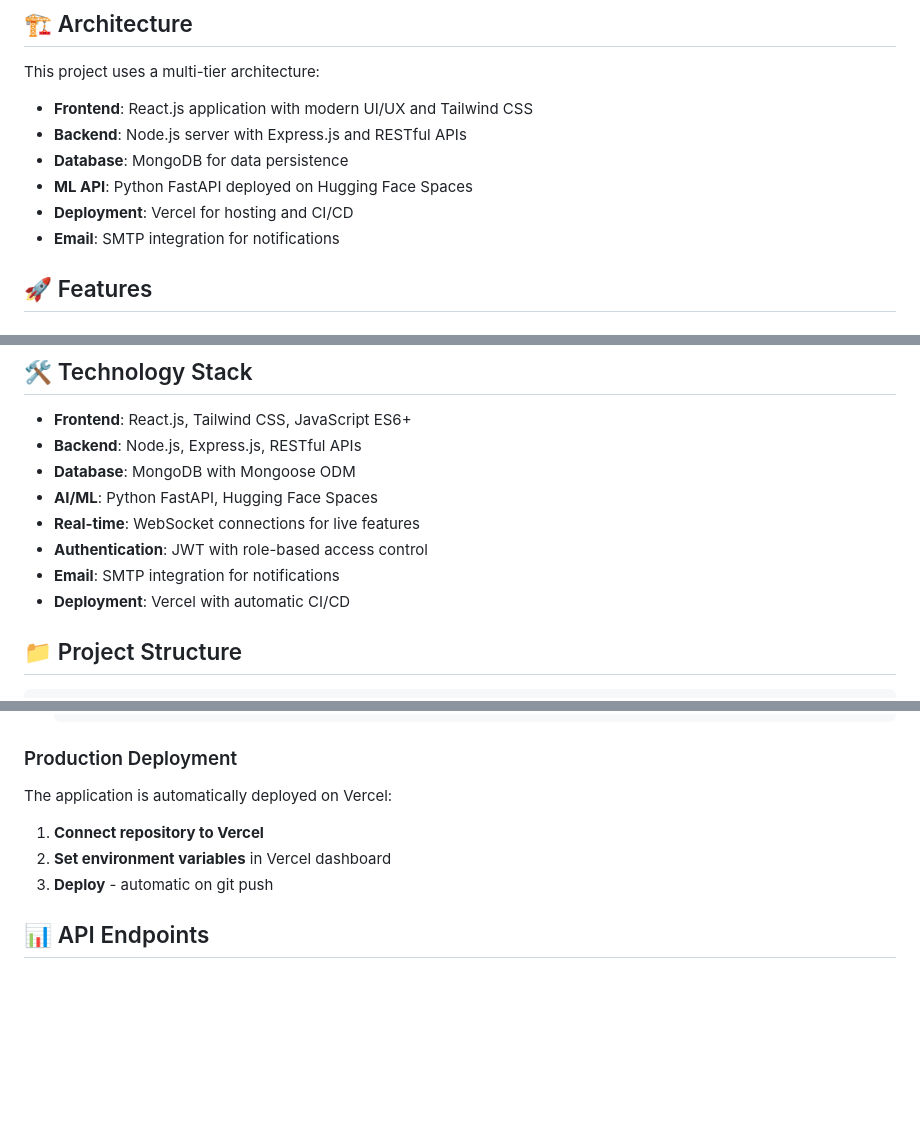
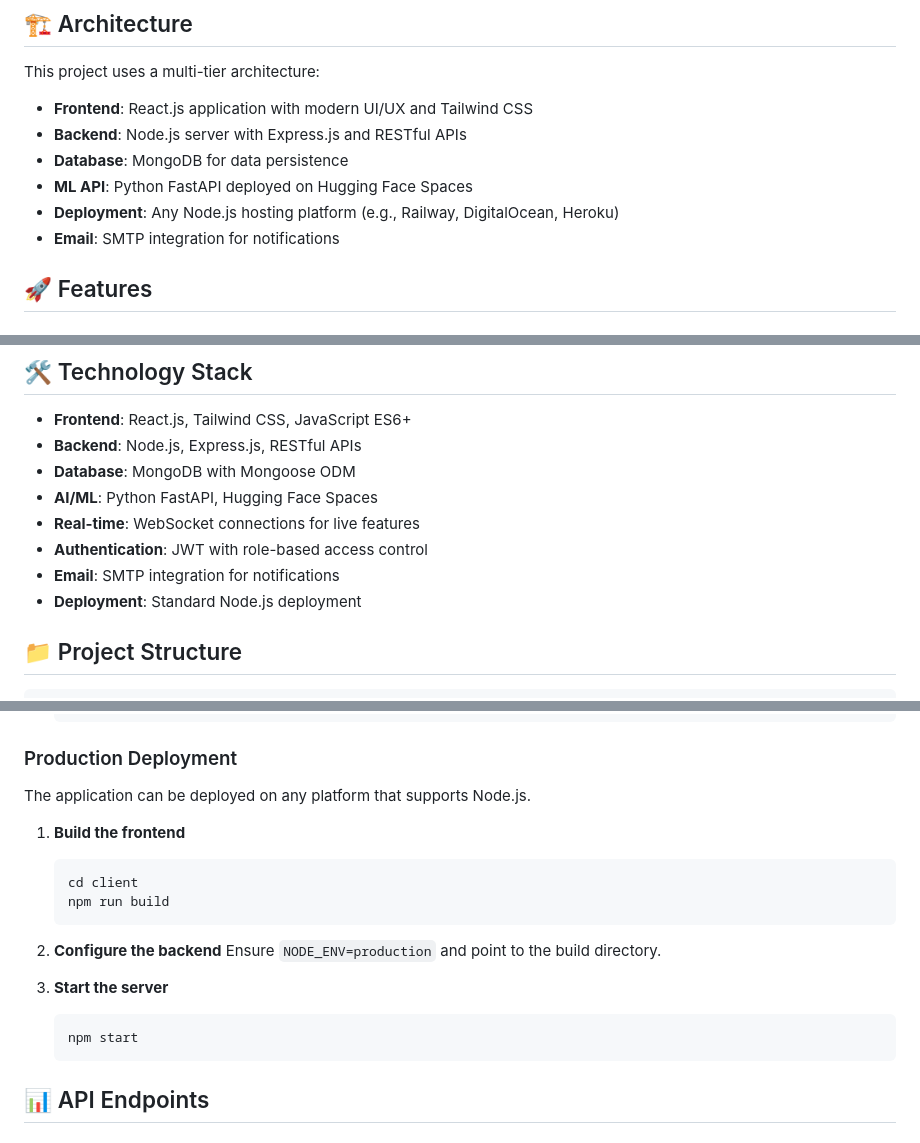
Before and after one commit to 24kczjdz/ATL-Portal-test, a Markdown page: README.md, 3 parts joined by grey strips. Drawn GitHub-style; blank space fills up the shorter version.

Commit message:
Update README: Remove Vercel deployment references

````diff
--- a/README.md
+++ b/README.md
@@ -10,7 +10,7 @@ This project uses a multi-tier architecture:
 - **Backend**: Node.js server with Express.js and RESTful APIs
 - **Database**: MongoDB for data persistence
 - **ML API**: Python FastAPI deployed on Hugging Face Spaces
-- **Deployment**: Vercel for hosting and CI/CD
+- **Deployment**: Any Node.js hosting platform (e.g., Railway, DigitalOcean, Heroku)
 - **Email**: SMTP integration for notifications
 
 ## 🚀 Features
@@ -60,7 +60,7 @@ This project uses a multi-tier architecture:
 - **Real-time**: WebSocket connections for live features
 - **Authentication**: JWT with role-based access control
 - **Email**: SMTP integration for notifications
-- **Deployment**: Vercel with automatic CI/CD
+- **Deployment**: Standard Node.js deployment
 
 ## 📁 Project Structure
 
@@ -236,11 +236,21 @@ The chatbot API is deployed on Hugging Face Spaces:
 
 ### Production Deployment
 
-The application is automatically deployed on Vercel:
+The application can be deployed on any platform that supports Node.js.
 
-1. **Connect repository to Vercel**
-2. **Set environment variables** in Vercel dashboard
-3. **Deploy** - automatic on git push
+1. **Build the frontend**
+   ```bash
+   cd client
+   npm run build
+   ```
+
+2. **Configure the backend**
+   Ensure `NODE_ENV=production` and point to the build directory.
+
+3. **Start the server**
+   ```bash
+   npm start
+   ```
 
 ## 📊 API Endpoints
 
````
Also changed, not shown: other parts of README.md (+1 -1 lines).
